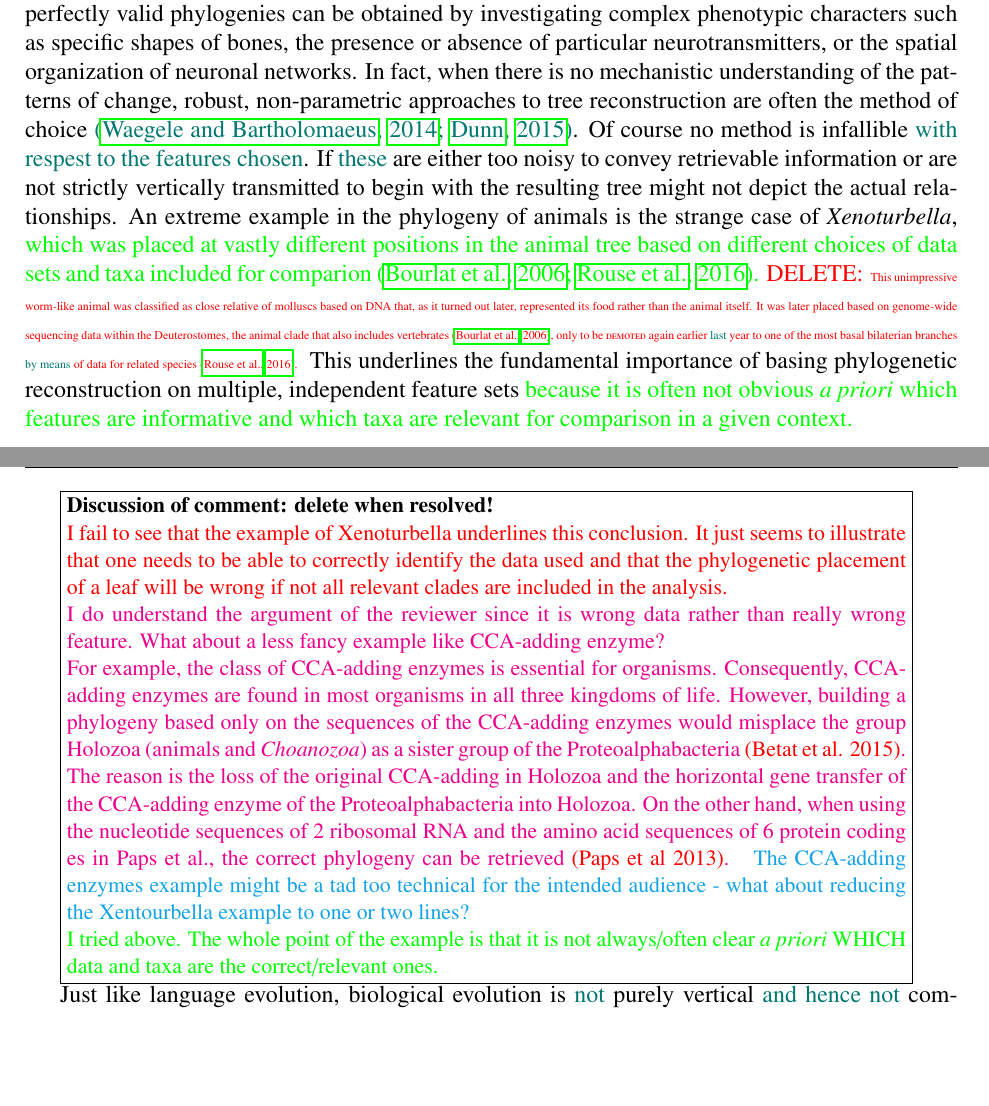
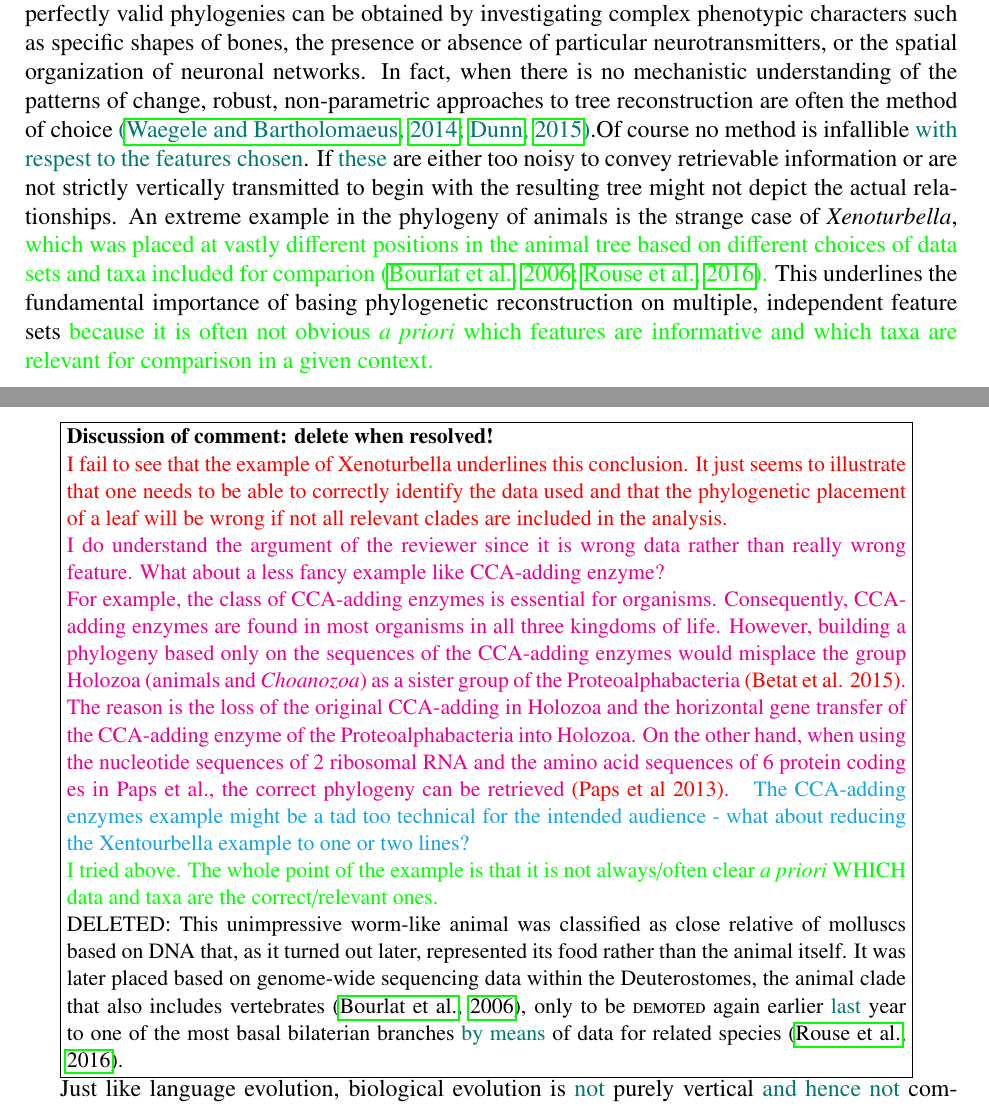
Before and after one commit to Nunca131/lingo, a LaTeX paper (lingo.tex): two parts of pages 3 and 4 of 54, joined at a grey line, cut so that both start at the same text, the shorter picture padded with empty space. Compiled offline with pdfLaTeX.

Commit message:
small edit

```diff
--- a/lingo.tex
+++ b/lingo.tex
@@ -329,24 +329,16 @@ phenotypic characters such as specific shapes of bones, the presence or
 absence of particular neurotransmitters, or the spatial organization of
 neuronal networks. In fact, when there is no mechanistic understanding of
 the patterns of change, robust, non-parametric approaches to tree
-reconstruction are often the method of choice\NEW{~\cite{Waegele:DMP, Dunn:15}}. Of course
-no method is infallible \NEW{with respest to the features chosen}.
-If \NEW{these} are either too noisy
+reconstruction are often the method of choice\NEW{~\cite{Waegele:DMP,
+    Dunn:15}}.Of course no method is infallible
+\NEW{with respest to the features chosen}. If \NEW{these} are either too noisy
 to convey retrievable information or are not strictly vertically
 transmitted to begin with the resulting tree might not depict the actual
 relationships. An extreme example in the phylogeny of animals is the
 strange case of \emph{Xenoturbella}, \PFS{which was placed at vastly
   different positions in the animal tree based on different choices of
   data sets and taxa included for comparion \cite{Bourlat:06,Rouse:16}.}
-\TODO{DELETE: \begin{tiny}
-This unimpressive worm-like animal was
-classified as close relative of molluscs based on DNA that, as it turned
-out later, represented its food rather than the animal itself. It was later
-placed based on genome-wide sequencing data within the Deuterostomes, the
-animal clade that also includes vertebrates \cite{Bourlat:06}, only to be
-\TT{demoted} again earlier \NEW{last} year to one of the most basal bilaterian
-branches \NEW{by means} of data for related species \cite{Rouse:16}.
-\end{tiny}} This underlines the fundamental importance of basing
+ This underlines the fundamental importance of basing
 phylogenetic reconstruction on multiple, independent feature sets
 \PFS{because it is often not obvious \textit{a priori} which features are
   informative and which taxa are relevant for comparison in a given
@@ -383,6 +375,15 @@ not all relevant clades are included in the analysis.}
 \PFS{I tried above. The whole point of the example is that it is not
   always/often clear \emph{a priori} WHICH data and taxa are the
   correct/relevant ones.}
+\\
+DELETED:
+This unimpressive worm-like animal was
+classified as close relative of molluscs based on DNA that, as it turned
+out later, represented its food rather than the animal itself. It was later
+placed based on genome-wide sequencing data within the Deuterostomes, the
+animal clade that also includes vertebrates \cite{Bourlat:06}, only to be
+\TT{demoted} again earlier \NEW{last} year to one of the most basal bilaterian
+branches \NEW{by means} of data for related species \cite{Rouse:16}.
 \end{minipage}}
 
 Just like language evolution, biological evolution is \NEW{not} purely
```
Also changed, not shown: lingo.pdf.
